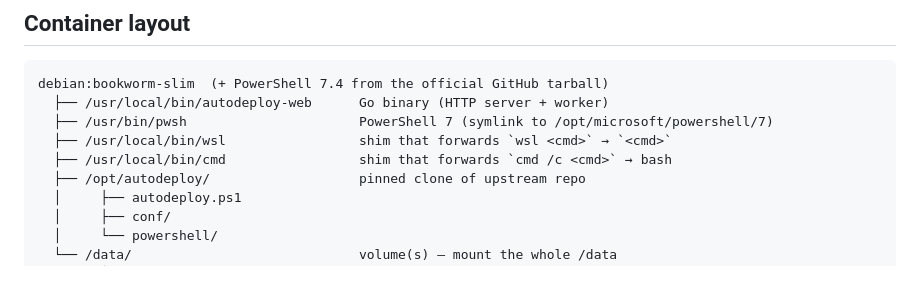
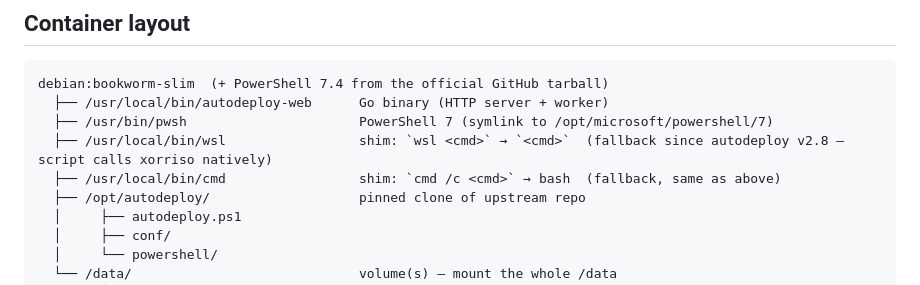
Before and after one commit to BaptisteTellier/autodeploy-web, a Markdown page: docs/architecture.md, the part around the change. Rendered like a GitHub page.

Commit message:
docs: mark wsl/cmd shims as fallback (autodeploy v2.8 runs xorriso natively)
Co-Authored-By: Claude Opus 4.8 <noreply@anthropic.com>

```diff
--- a/docs/architecture.md
+++ b/docs/architecture.md
@@ -11,8 +11,8 @@ it generates a JSON file and runs the PS1 against it.
 debian:bookworm-slim  (+ PowerShell 7.4 from the official GitHub tarball)
   ├── /usr/local/bin/autodeploy-web      Go binary (HTTP server + worker)
   ├── /usr/bin/pwsh                      PowerShell 7 (symlink to /opt/microsoft/powershell/7)
-  ├── /usr/local/bin/wsl                 shim that forwards `wsl <cmd>` → `<cmd>`
-  ├── /usr/local/bin/cmd                 shim that forwards `cmd /c <cmd>` → bash
+  ├── /usr/local/bin/wsl                 shim: `wsl <cmd>` → `<cmd>`  (fallback since autodeploy v2.8 — script calls xorriso natively)
+  ├── /usr/local/bin/cmd                 shim: `cmd /c <cmd>` → bash  (fallback, same as above)
   ├── /opt/autodeploy/                   pinned clone of upstream repo
   │     ├── autodeploy.ps1
   │     ├── conf/
```
Also changed, not shown: docs/native-vm-install.md (+7 -6 lines).
